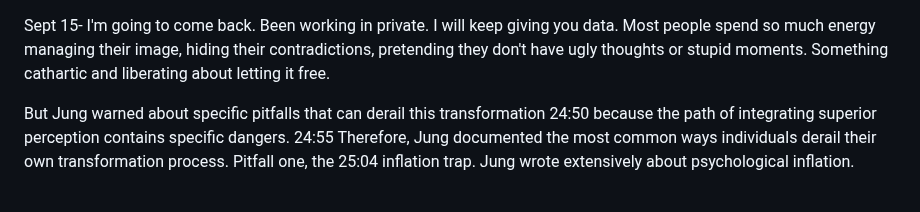
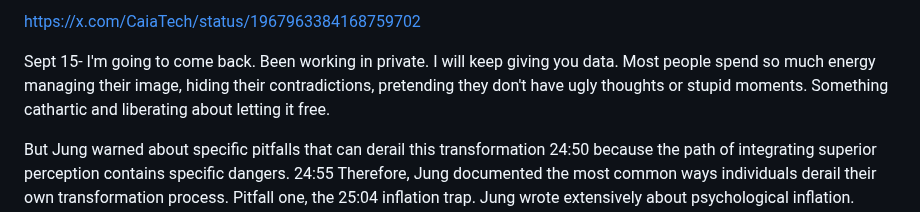
Before and after one commit to Caia-Tech/the-burden, a Markdown page: README.md, the part around the change. Drawn GitHub-style.

```diff
--- a/README.md
+++ b/README.md
@@ -1,3 +1,5 @@
+https://x.com/CaiaTech/status/1967963384168759702
+
 Sept 15- I'm going to come back. Been working in private. I will keep giving you data. Most people spend so much energy managing their image, hiding their contradictions, pretending they don't have ugly thoughts or stupid moments. Something cathartic and liberating about letting it free.
 
 But Jung warned about specific pitfalls that can derail this transformation
```
